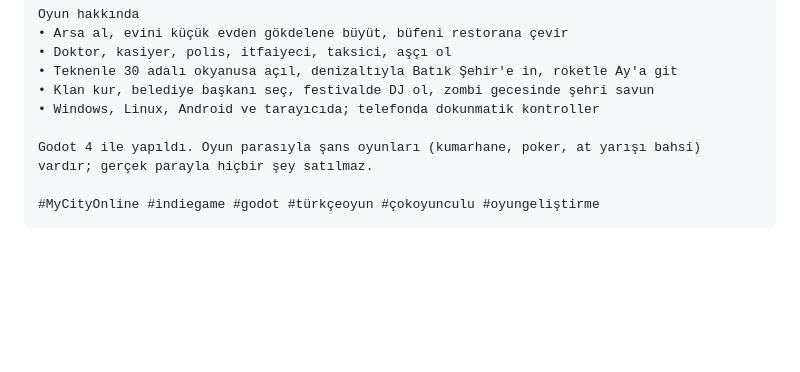
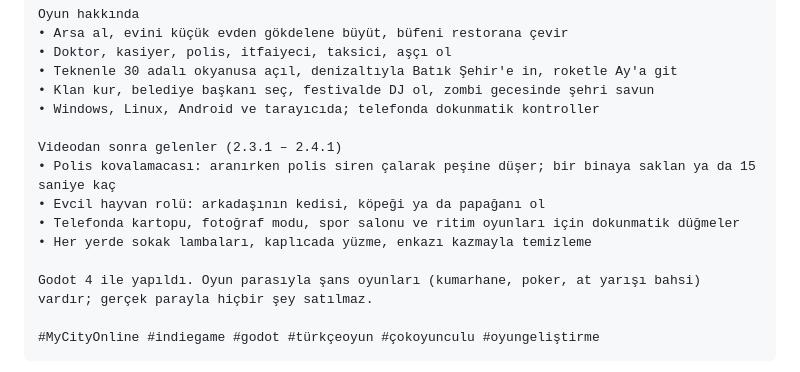
Before and after one commit to johntitor08/mycity-online, a Markdown page: docs/tanitim/teaser_metni.md, the part around the change. Rendered like a GitHub page; blank space fills up the shorter version.

Commit message:
YouTube açıklaması: videodan sonra gelenler (2.3.1 – 2.4.1)
Co-Authored-By: Claude Opus 5.5 <noreply@anthropic.com>

```diff
--- a/docs/tanitim/teaser_metni.md
+++ b/docs/tanitim/teaser_metni.md
@@ -49,6 +49,12 @@ Oyun hakkında
 • Klan kur, belediye başkanı seç, festivalde DJ ol, zombi gecesinde şehri savun
 • Windows, Linux, Android ve tarayıcıda; telefonda dokunmatik kontroller
 
+Videodan sonra gelenler (2.3.1 – 2.4.1)
+• Polis kovalamacası: aranırken polis siren çalarak peşine düşer; bir binaya saklan ya da 15 saniye kaç
+• Evcil hayvan rolü: arkadaşının kedisi, köpeği ya da papağanı ol
+• Telefonda kartopu, fotoğraf modu, spor salonu ve ritim oyunları için dokunmatik düğmeler
+• Her yerde sokak lambaları, kaplıcada yüzme, enkazı kazmayla temizleme
+
 Godot 4 ile yapıldı. Oyun parasıyla şans oyunları (kumarhane, poker, at yarışı bahsi) vardır; gerçek parayla hiçbir şey satılmaz.
 
 #MyCityOnline #indiegame #godot #türkçeoyun #çokoyunculu #oyungeliştirme
```
